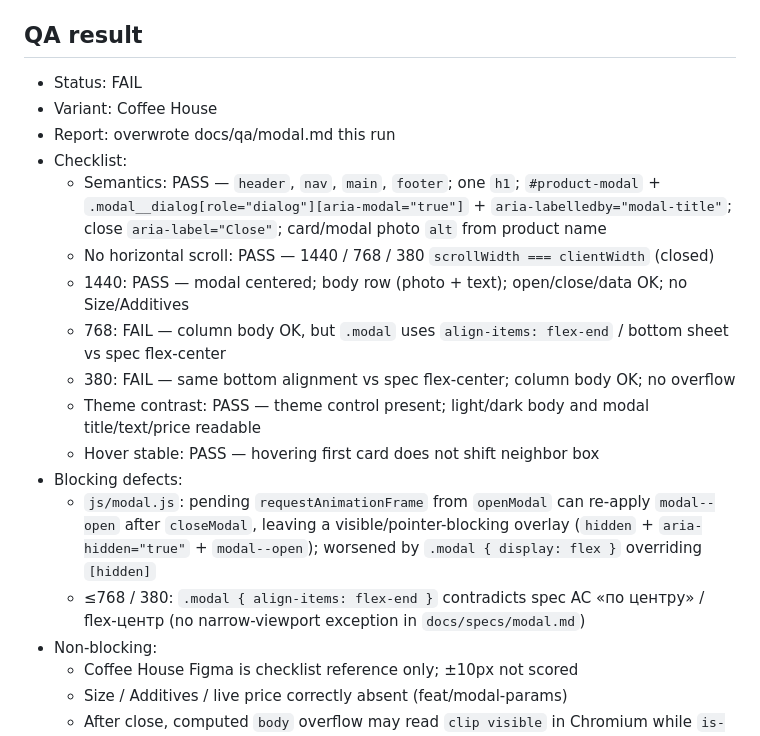
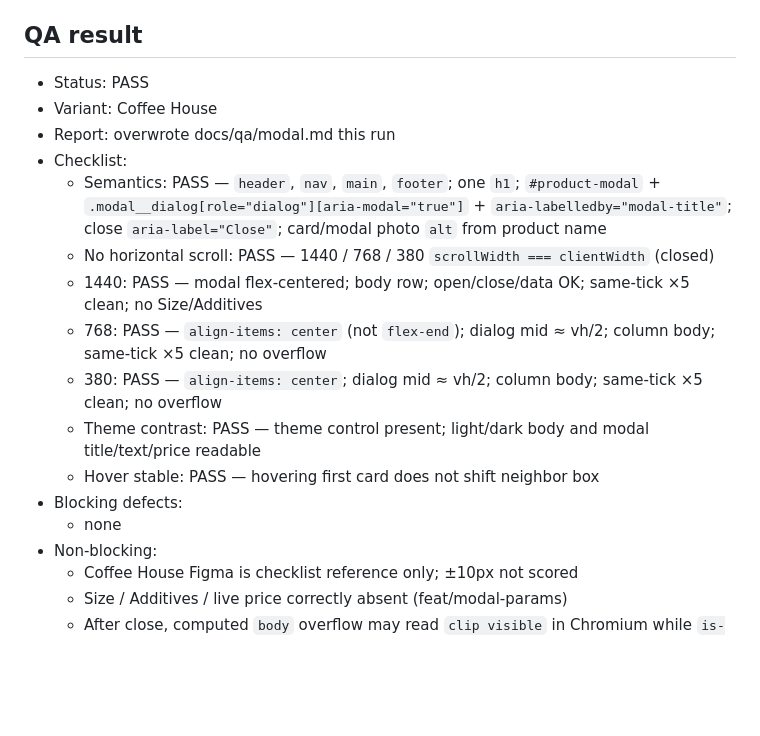
Before and after one commit to Bogagree/rsschool-landing-page, a Markdown page: docs/qa/modal.md, the part around one of its changes. Drawn GitHub-style; blank space fills up the shorter version.

```diff
--- a/docs/qa/modal.md
+++ b/docs/qa/modal.md
@@ -51,20 +48,19 @@ Spec scope: «модалка по центру»; contract: `.modal` — flex-ц
 
 ## QA result
 
-- Status: FAIL
+- Status: PASS
 - Variant: Coffee House
 - Report: overwrote docs/qa/modal.md this run
 - Checklist:
   - Semantics: PASS — `header`, `nav`, `main`, `footer`; one `h1`; `#product-modal` + `.modal__dialog[role="dialog"][aria-modal="true"]` + `aria-labelledby="modal-title"`; close `aria-label="Close"`; card/modal photo `alt` from product name
   - No horizontal scroll: PASS — 1440 / 768 / 380 `scrollWidth === clientWidth` (closed)
-  - 1440: PASS — modal centered; body row (photo + text); open/close/data OK; no Size/Additives
-  - 768: FAIL — column body OK, but `.modal` uses `align-items: flex-end` / bottom sheet vs spec flex-center
-  - 380: FAIL — same bottom alignment vs spec flex-center; column body OK; no overflow
+  - 1440: PASS — modal flex-centered; body row; open/close/data OK; same-tick ×5 clean; no Size/Additives
+  - 768: PASS — `align-items: center` (not `flex-end`); dialog mid ≈ vh/2; column body; same-tick ×5 clean; no overflow
+  - 380: PASS — `align-items: center`; dialog mid ≈ vh/2; column body; same-tick ×5 clean; no overflow
   - Theme contrast: PASS — theme control present; light/dark body and modal title/text/price readable
   - Hover stable: PASS — hovering first card does not shift neighbor box
 - Blocking defects:
-  - `js/modal.js`: pending `requestAnimationFrame` from `openModal` can re-apply `modal--open` after `closeModal`, leaving a visible/pointer-blocking overlay (`hidden` + `aria-hidden="true"` + `modal--open`); worsened by `.modal { display: flex }` overriding `[hidden]`
-  - ≤768 / 380: `.modal { align-items: flex-end }` contradicts spec AC «по центру» / flex-центр (no narrow-viewport exception in `docs/specs/modal.md`)
+  - none
 - Non-blocking:
   - Coffee House Figma is checklist reference only; ±10px not scored
   - Size / Additives / live price correctly absent (feat/modal-params)
```
Also changed, not shown: other parts of docs/qa/modal.md (+18 -21 lines).
